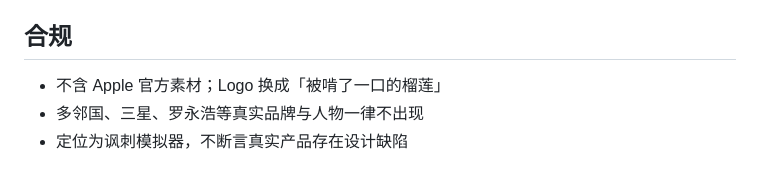
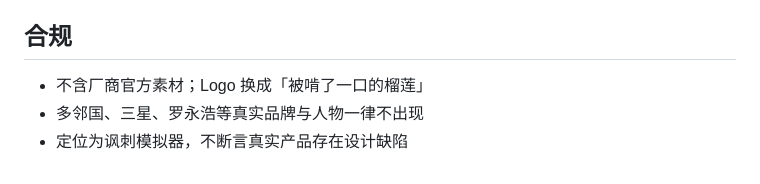
Before and after one commit to silent-reader-cn/duo-fold-game, a Markdown page: README.md, the part around the change. GitHub-like rendering.

Commit message:
docs: README 合规说明去品牌化

```diff
--- a/README.md
+++ b/README.md
@@ -67,6 +67,6 @@ web/
 
 ## 合规
 
-- 不含 Apple 官方素材；Logo 换成「被啃了一口的榴莲」
+- 不含厂商官方素材；Logo 换成「被啃了一口的榴莲」
 - 多邻国、三星、罗永浩等真实品牌与人物一律不出现
 - 定位为讽刺模拟器，不断言真实产品存在设计缺陷
```
